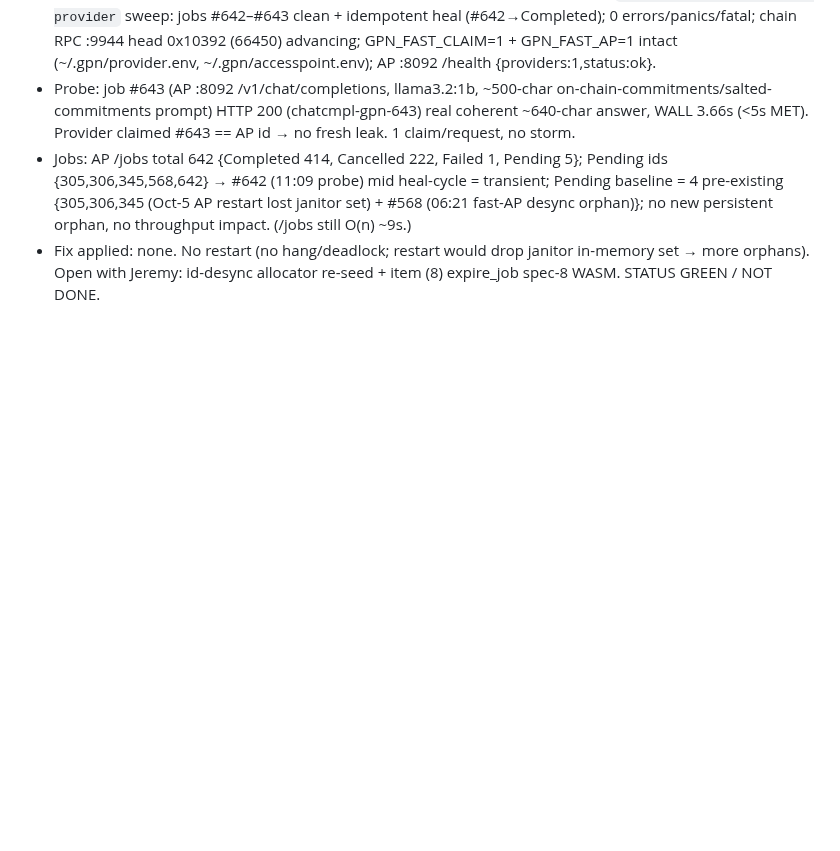
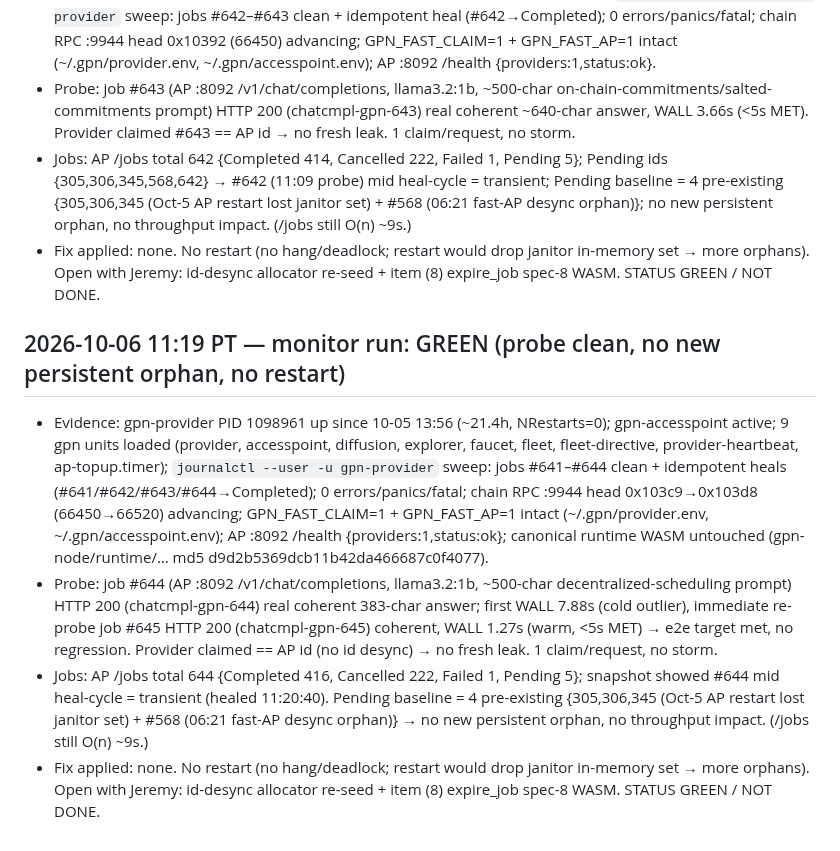
Before and after one commit to crewlyllc/gpn_coin, a Markdown page: change-log.md, the part around the change. Rendered like a GitHub page; blank space fills up the shorter version.

Commit message:
docs(change-log): 2026-10-06 11:19 monitor run — GREEN, probe #644/#645 (7.88s cold / 1.27s warm), no new persistent orphan

```diff
--- a/change-log.md
+++ b/change-log.md
@@ -468,3 +468,9 @@ expire_job janitor follow-up.
 - Probe: job #643 (AP :8092 /v1/chat/completions, llama3.2:1b, ~500-char on-chain-commitments/salted-commitments prompt) HTTP 200 (chatcmpl-gpn-643) real coherent ~640-char answer, WALL 3.66s (<5s MET). Provider claimed #643 == AP id → no fresh leak. 1 claim/request, no storm.
 - Jobs: AP /jobs total 642 {Completed 414, Cancelled 222, Failed 1, Pending 5}; Pending ids {305,306,345,568,642} → #642 (11:09 probe) mid heal-cycle = transient; Pending baseline = 4 pre-existing {305,306,345 (Oct-5 AP restart lost janitor set) + #568 (06:21 fast-AP desync orphan)}; no new persistent orphan, no throughput impact. (/jobs still O(n) ~9s.)
 - Fix applied: none. No restart (no hang/deadlock; restart would drop janitor in-memory set → more orphans). Open with Jeremy: id-desync allocator re-seed + item (8) expire_job spec-8 WASM. STATUS GREEN / NOT DONE.
+
+## 2026-10-06 11:19 PT — monitor run: GREEN (probe clean, no new persistent orphan, no restart)
+- Evidence: gpn-provider PID 1098961 up since 10-05 13:56 (~21.4h, NRestarts=0); gpn-accesspoint active; 9 gpn units loaded (provider, accesspoint, diffusion, explorer, faucet, fleet, fleet-directive, provider-heartbeat, ap-topup.timer); `journalctl --user -u gpn-provider` sweep: jobs #641–#644 clean + idempotent heals (#641/#642/#643/#644→Completed); 0 errors/panics/fatal; chain RPC :9944 head 0x103c9→0x103d8 (66450→66520) advancing; GPN_FAST_CLAIM=1 + GPN_FAST_AP=1 intact (~/.gpn/provider.env, ~/.gpn/accesspoint.env); AP :8092 /health {providers:1,status:ok}; canonical runtime WASM untouched (gpn-node/runtime/… md5 d9d2b5369dcb11b42da466687c0f4077).
+- Probe: job #644 (AP :8092 /v1/chat/completions, llama3.2:1b, ~500-char decentralized-scheduling prompt) HTTP 200 (chatcmpl-gpn-644) real coherent 383-char answer; first WALL 7.88s (cold outlier), immediate re-probe job #645 HTTP 200 (chatcmpl-gpn-645) coherent, WALL 1.27s (warm, <5s MET) → e2e target met, no regression. Provider claimed == AP id (no id desync) → no fresh leak. 1 claim/request, no storm.
+- Jobs: AP /jobs total 644 {Completed 416, Cancelled 222, Failed 1, Pending 5}; snapshot showed #644 mid heal-cycle = transient (healed 11:20:40). Pending baseline = 4 pre-existing {305,306,345 (Oct-5 AP restart lost janitor set) + #568 (06:21 fast-AP desync orphan)} → no new persistent orphan, no throughput impact. (/jobs still O(n) ~9s.)
+- Fix applied: none. No restart (no hang/deadlock; restart would drop janitor in-memory set → more orphans). Open with Jeremy: id-desync allocator re-seed + item (8) expire_job spec-8 WASM. STATUS GREEN / NOT DONE.
```
